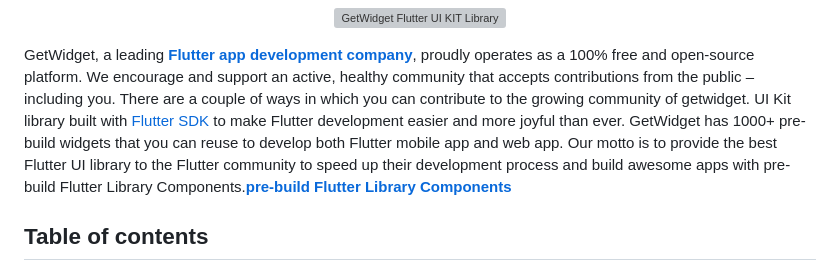
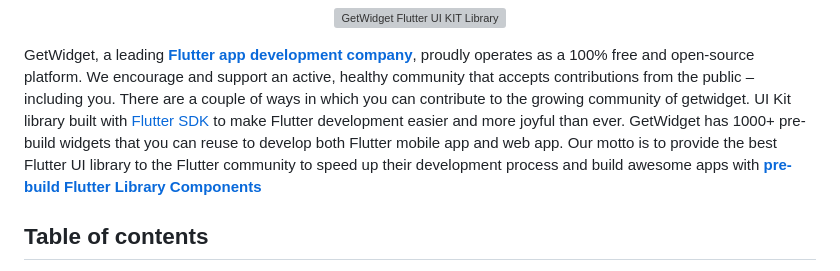
Before and after one commit to ionicfirebaseapp/getwidget, a Markdown page: README.md, the part around the change. GitHub-like rendering; grey boxes are pictures that could not be loaded.

```diff
--- a/README.md
+++ b/README.md
@@ -7,7 +7,7 @@
 </p>
 
 GetWidget, a leading [**Flutter app development company**](https://www.getwidget.dev/hire-flutter-developer), proudly operates as a 100% free and open-source platform. We encourage and support an active, healthy community that accepts contributions from the public – including you. There are a couple of ways in which you can contribute to the growing community of getwidget.
- UI Kit library built with <a href="https://flutter.dev/" target="_blank">Flutter SDK</a> to make Flutter development easier and more joyful than ever. GetWidget has 1000+ pre-build widgets that you can reuse to develop both Flutter mobile app and web app. Our motto is to provide the best Flutter UI library to the Flutter community to speed up their development process and build awesome apps with pre-build Flutter Library Components.[**pre-build Flutter Library Components**](https://docs.getwidget.dev/)
+ UI Kit library built with <a href="https://flutter.dev/" target="_blank">Flutter SDK</a> to make Flutter development easier and more joyful than ever. GetWidget has 1000+ pre-build widgets that you can reuse to develop both Flutter mobile app and web app. Our motto is to provide the best Flutter UI library to the Flutter community to speed up their development process and build awesome apps with [**pre-build Flutter Library Components**](https://docs.getwidget.dev/)
 
 ## Table of contents
 
```
